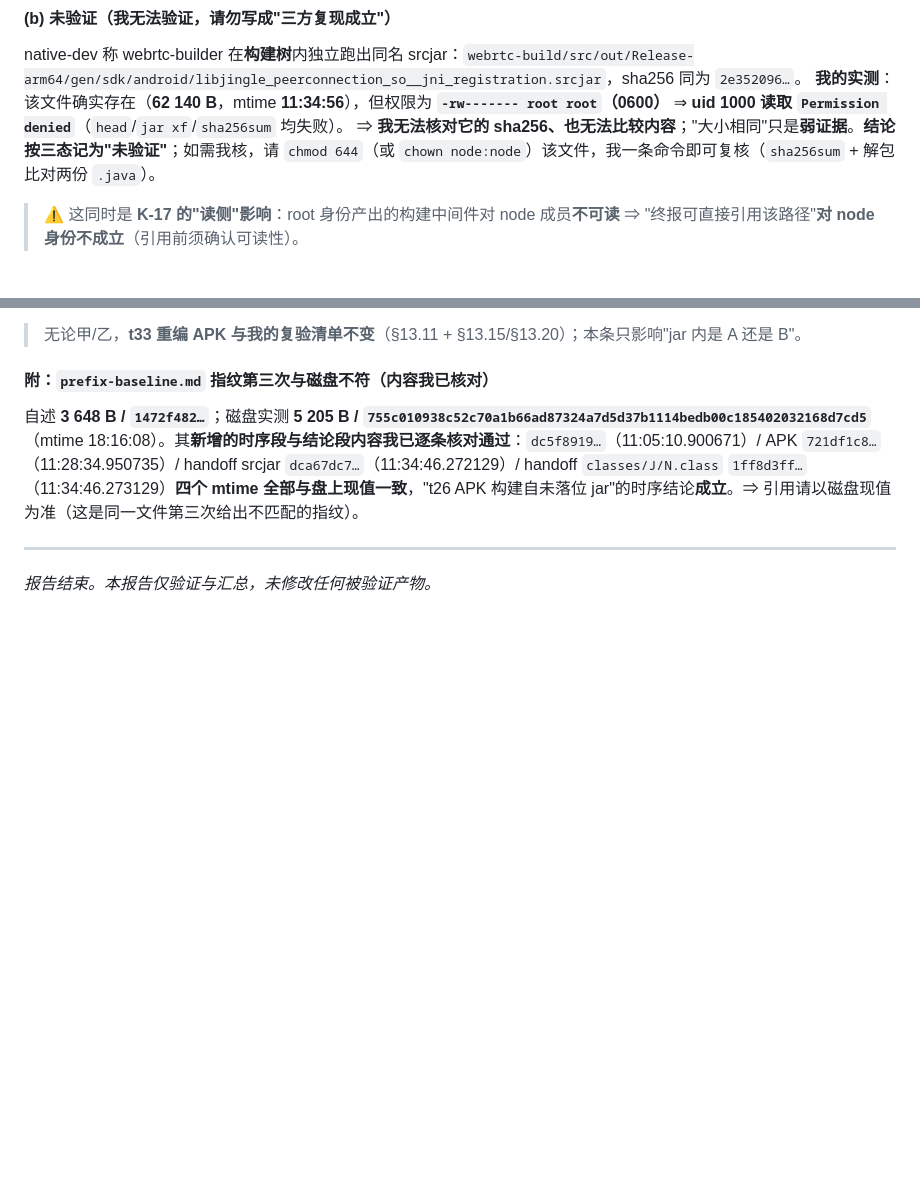
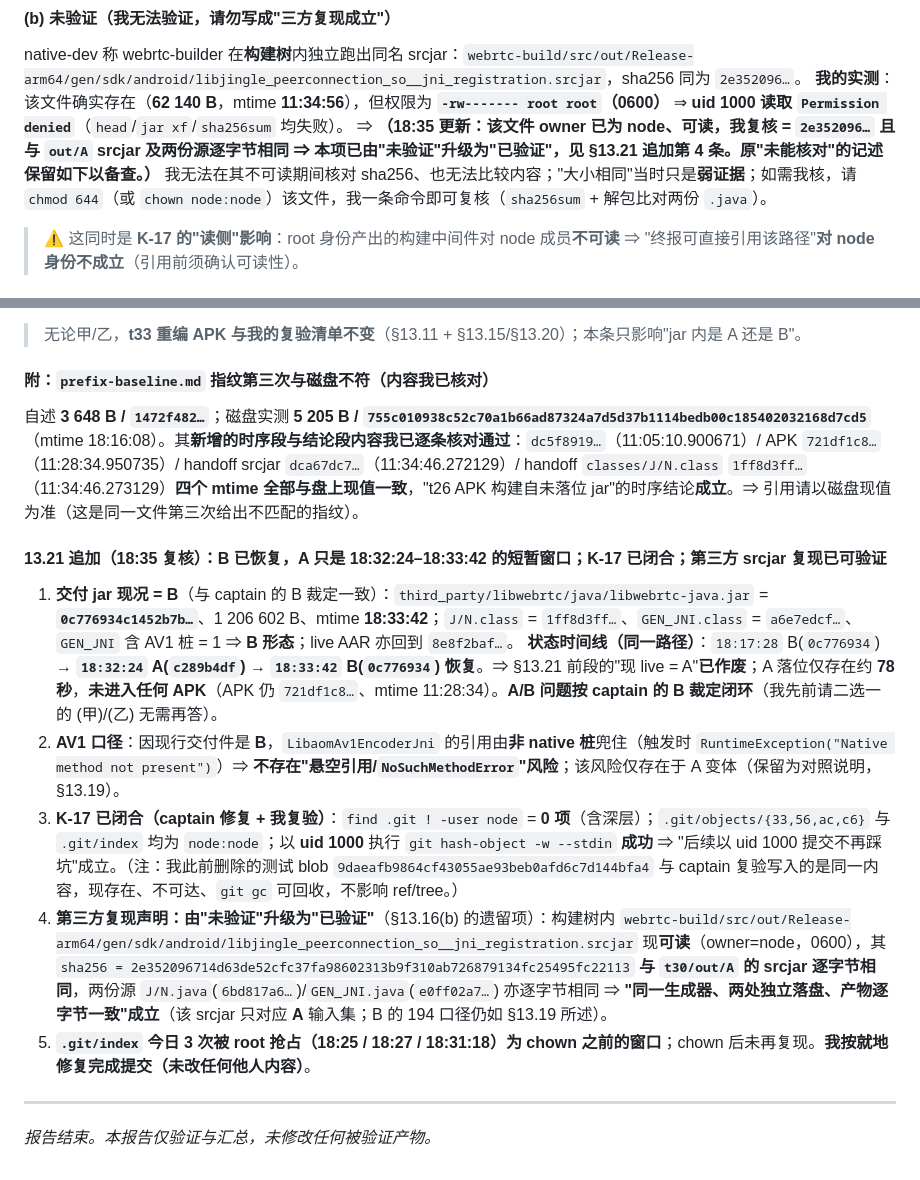
Before and after one commit to custompal/webrtc-demo, a Markdown page: reports/99-final-report.md, 2 parts joined by grey strips. Rendered like a GitHub page; blank space fills up the shorter version.

Commit message:
verifier t27 §13.21 追加（18:35 复核）：B 已恢复（live jar 0c776934/1206602B/mtime 18:33:42，J/N=1ff8d3ff、GEN_JNI=a6e7edcf 含 AV1 桩；AAR 回 8e8f2baf）；状态时间线 18:17 B→18:32:24 A→18:33:42 B（A 仅存 78 秒、未进 APK）；A/B 按 captain B 裁定闭环；K-17 已闭合（.git 非 1000 项=0、uid1000 写对象成功）；第三方构建树 srcjar 现已可读且=2e352096 与 out/A 逐字节相同 ⇒ §13.16(b) 由未验证升级为已验证

```diff
--- a/reports/99-final-report.md
+++ b/reports/99-final-report.md
@@ -1134,7 +1134,7 @@ llvm-readelf -lW /tmp/guard/lib/arm64-v8a/*.so | grep LOAD
 #### (b) 未验证（**我无法验证**，请勿写成"三方复现成立"）
 native-dev 称 webrtc-builder 在**构建树**内独立跑出同名 srcjar：`webrtc-build/src/out/Release-arm64/gen/sdk/android/libjingle_peerconnection_so__jni_registration.srcjar`，sha256 同为 `2e352096…`。
 **我的实测**：该文件确实存在（**62 140 B**，mtime **11:34:56**），但权限为 **`-rw------- root root`（0600）** ⇒ **uid 1000 读取 `Permission denied`**（`head`/`jar xf`/`sha256sum` 均失败）。
-⇒ **我无法核对它的 sha256、也无法比较内容**；"大小相同"只是**弱证据**。**结论按三态记为"未验证"**；如需我核，请 `chmod 644`（或 `chown node:node`）该文件，我一条命令即可复核（`sha256sum` + 解包比对两份 `.java`）。
+⇒ **（18:35 更新：该文件 owner 已为 node、可读，我复核 = `2e352096…` 且与 `out/A` srcjar 及两份源逐字节相同 ⇒ 本项已由"未验证"升级为"已验证"，见 §13.21 追加第 4 条。原"未能核对"的记述保留如下以备查。）** 我无法在其不可读期间核对 sha256、也无法比较内容；"大小相同"当时只是**弱证据**；如需我核，请 `chmod 644`（或 `chown node:node`）该文件，我一条命令即可复核（`sha256sum` + 解包比对两份 `.java`）。
 > ⚠️ 这同时是 **K-17 的"读侧"影响**：root 身份产出的构建中间件对 node 成员**不可读** ⇒ "终报可直接引用该路径"**对 node 身份不成立**（引用前须确认可读性）。
 
 #### (c) 与落位现状的关系（勿混）
@@ -1259,6 +1259,15 @@ I 侧全部为我自跑（逐条目解压 + 逐类比较）。
 #### 附：`prefix-baseline.md` 指纹**第三次与磁盘不符**（内容我已核对）
 自述 **3 648 B / `1472f482…`**；磁盘实测 **5 205 B / `755c010938c52c70a1b66ad87324a7d5d37b1114bedb00c185402032168d7cd5`**（mtime 18:16:08）。其**新增的时序段与结论段内容我已逐条核对通过**：`dc5f8919…`（11:05:10.900671）/ APK `721df1c8…`（11:28:34.950735）/ handoff srcjar `dca67dc7…`（11:34:46.272129）/ handoff `classes/J/N.class` `1ff8d3ff…`（11:34:46.273129）**四个 mtime 全部与盘上现值一致**，"t26 APK 构建自未落位 jar"的时序结论**成立**。⇒ 引用请以磁盘现值为准（这是同一文件第三次给出不匹配的指纹）。
 
+
+#### 13.21 追加（18:35 复核）：**B 已恢复**，A 只是 18:32:24–18:33:42 的短暂窗口；K-17 已闭合；第三方 srcjar 复现已可验证
+1. **交付 jar 现况 = B**（与 captain 的 B 裁定一致）：`third_party/libwebrtc/java/libwebrtc-java.jar` = **`0c776934c1452b7b…`**、1 206 602 B、mtime **18:33:42**；`J/N.class` = `1ff8d3ff…`、`GEN_JNI.class` = `a6e7edcf…`、`GEN_JNI` 含 AV1 桩 = 1 ⇒ **B 形态**；live AAR 亦回到 `8e8f2baf…`。
+   **状态时间线（同一路径）**：`18:17:28` B(`0c776934`) → **`18:32:24` A(`c289b4df`)** → **`18:33:42` B(`0c776934`) 恢复**。⇒ §13.21 前段的"现 live = A"**已作废**；A 落位仅存在约 **78 秒**，**未进入任何 APK**（APK 仍 `721df1c8…`、mtime 11:28:34）。**A/B 问题按 captain 的 B 裁定闭环**（我先前请二选一的 (甲)/(乙) 无需再答）。
+2. **AV1 口径**：因现行交付件是 **B**，`LibaomAv1EncoderJni` 的引用由**非 native 桩**兜住（触发时 `RuntimeException("Native method not present")`）⇒ **不存在"悬空引用/`NoSuchMethodError`"风险**；该风险仅存在于 A 变体（保留为对照说明，§13.19）。
+3. **K-17 已闭合（captain 修复 + 我复验）**：`find .git ! -user node` = **0 项**（含深层）；`.git/objects/{33,56,ac,c6}` 与 `.git/index` 均为 `node:node`；以 **uid 1000** 执行 `git hash-object -w --stdin` **成功** ⇒ "后续以 uid 1000 提交不再踩坑"成立。（注：我此前删除的测试 blob `9daeafb9864cf43055ae93beb0afd6c7d144bfa4` 与 captain 复验写入的是同一内容，现存在、不可达、`git gc` 可回收，不影响 ref/tree。）
+4. **第三方复现声明：由"未验证"升级为"已验证"**（§13.16(b) 的遗留项）：构建树内 `webrtc-build/src/out/Release-arm64/gen/sdk/android/libjingle_peerconnection_so__jni_registration.srcjar` 现**可读**（owner=node，0600），其 `sha256 = 2e352096714d63de52cfc37fa98602313b9f310ab726879134fc25495fc22113` **与 `t30/out/A` 的 srcjar 逐字节相同**，两份源 `J/N.java`(`6bd817a6…`)/`GEN_JNI.java`(`e0ff02a7…`) 亦逐字节相同 ⇒ **"同一生成器、两处独立落盘、产物逐字节一致"成立**（该 srcjar 只对应 **A** 输入集；B 的 194 口径仍如 §13.19 所述）。
+5. **`.git/index` 今日 3 次被 root 抢占（18:25 / 18:27 / 18:31:18）为 chown 之前的窗口**；chown 后未再复现。**我按就地修复完成提交（未改任何他人内容）**。
+
 ---
 
 *报告结束。本报告仅验证与汇总，未修改任何被验证产物。*
```
